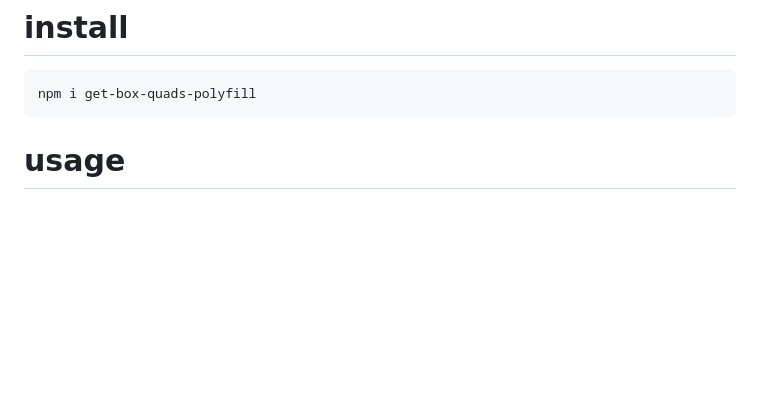
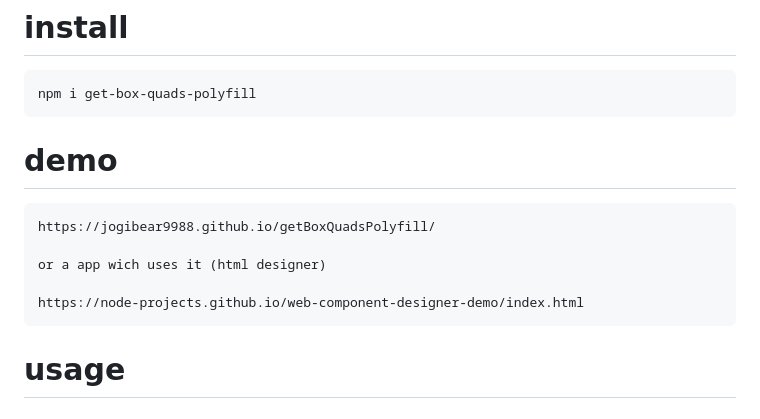
Before and after one commit to jogibear9988/getBoxQuadsPolyfill, a Markdown page: README.md, the part around the change. GitHub-like rendering; blank space fills up the shorter version.

```diff
--- a/README.md
+++ b/README.md
@@ -4,6 +4,14 @@ a polyfill for the getBoxQuads API
 # install
 
     npm i get-box-quads-polyfill
+
+# demo
+
+    https://jogibear9988.github.io/getBoxQuadsPolyfill/
+
+    or a app wich uses it (html designer)
+
+    https://node-projects.github.io/web-component-designer-demo/index.html
 
 # usage
 
```
